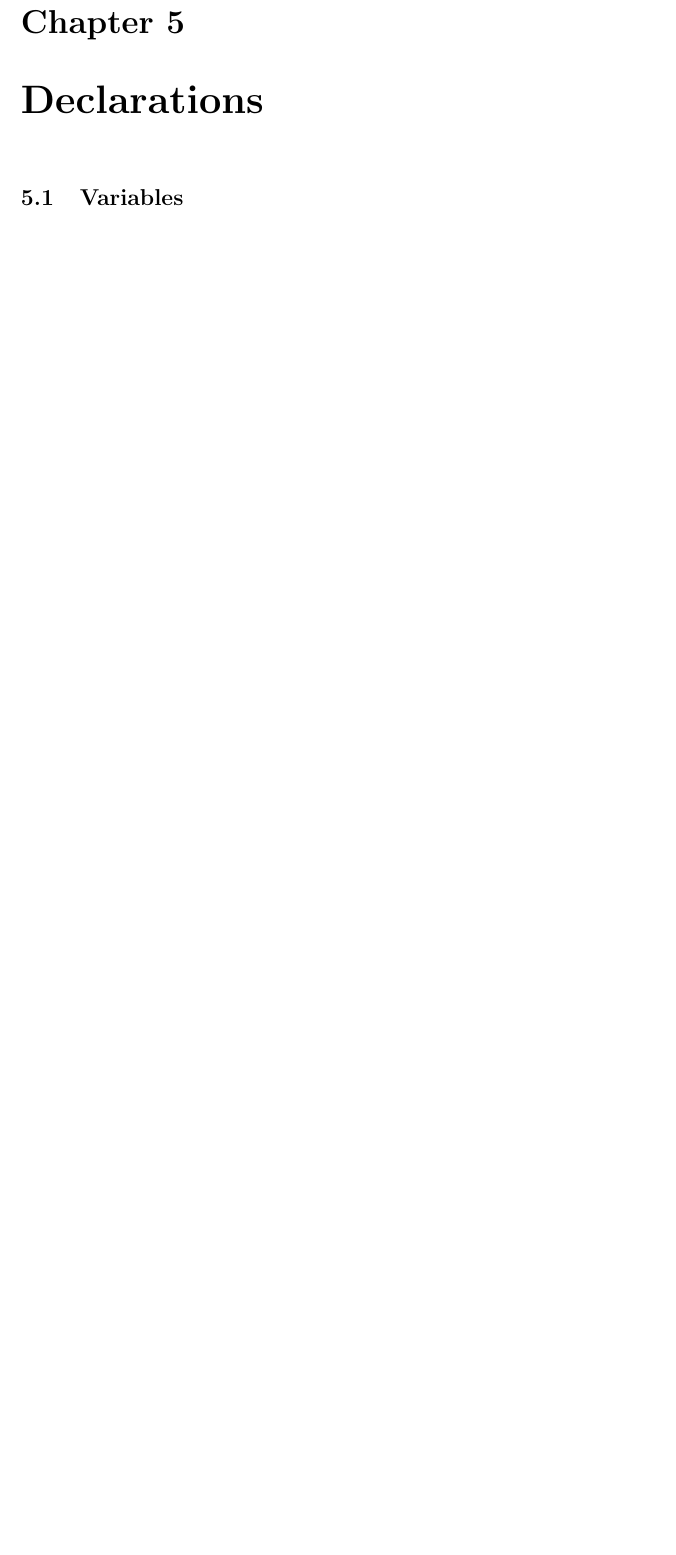
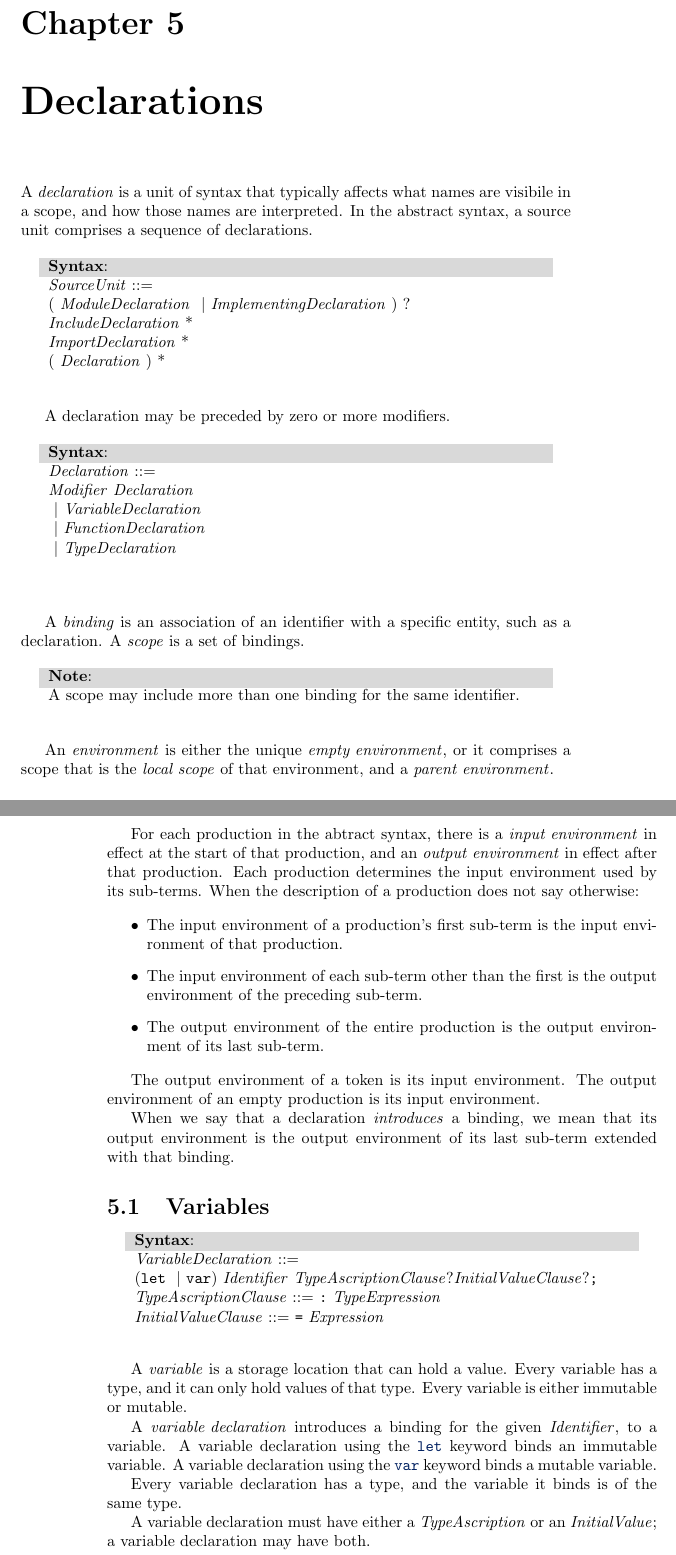
Before and after one commit to shader-slang/spec, a LaTeX thesis (main.tex, which reads declarations.tex, utils.tex): part of page 23 of 67 before the commit and two parts of pages 23 and 24 of 67 after it, the two joined at a grey line, cut so that both start at the same text, the shorter picture padded with empty space. Compiled offline with pdfLaTeX.

Commit message:
Working on more formatting, plus declarations chapter

```diff
--- a/declarations.tex
+++ b/declarations.tex
@@ -1,5 +1,75 @@
 \Chapter{Declarations}{decl}
 
+A \SpecDefine{declaration} is a unit of syntax that typically affects what names are visibile in a scope, and how those names are interpreted.
+In the abstract syntax, a source unit comprises a sequence of declarations.
 
+\begin{Syntax}
+    \SynDefine{SourceUnit} \\
+        ( \SynRef{ModuleDeclaration} \SynOr \SynRef{ImplementingDeclaration} ) \SynOpt \\
+        \SynRef{IncludeDeclaration} \SynStar \\
+        \SynRef{ImportDeclaration} \SynStar \\
+        ( \SynRef{Declaration} ) \SynStar
+\end{Syntax}
+
+A declaration may be preceded by zero or more modifiers.
+
+\begin{Syntax}
+    \SynDefine{Declaration} \\
+        \SynRef{Modifier} \SynRef{Declaration} \\
+    \SynOr \SynRef{VariableDeclaration} \\
+    \SynOr \SynRef{FunctionDeclaration} \\
+    \SynOr \SynRef{TypeDeclaration} \\
+\end{Syntax}
+
+A \SpecDefine{binding} is an association of an identifier with a specific entity, such as a declaration.
+A \SpecDefine{scope} is a set of bindings.
+
+\begin{Note}
+A scope may include more than one binding for the same identifier.
+\end{Note}
+
+An \SpecDefine{environment} is either the unique \SpecDefine{empty environment}, or it comprises a scope that is the \SpecDefine{local scope} of that environment, and a \SpecDefine{parent environment}.
+
+For each production in the abtract syntax, there is a \SpecDefine{input environment} in effect at the start of that production, and an \SpecDefine{output environment} in effect after that production.
+Each production determines the input environment used by its sub-terms.
+When the description of a production does not say otherwise:
+
+\begin{itemize}
+\item The input environment of a production's first sub-term is the input environment of that production.
+\item The input environment of each sub-term other than the first is the output environment of the preceding sub-term.
+\item The output environment of the entire production is the output environment of its last sub-term.
+\end{itemize}
+
+The output environment of a token is its input environment.
+The output environment of an empty production is its input environment.
+
+When we say that a declaration \SpecDefine{introduces} a binding, we mean that its output environment is the output environment of its last sub-term extended with that binding.
 
 \Section{Variables}{var}
+
+\begin{Syntax}
+    \SynDefine{VariableDeclaration} \\
+        (\code{let} \SynOr \code{var}) \SynRef{Identifier}
+            \SynRef{TypeAscriptionClause}\SynOpt
+            \SynRef{InitialValueClause}\SynOpt \code{;}
+
+    \SynDefine{TypeAscriptionClause}
+        \code{:} \SynRef{TypeExpression}
+
+    \SynDefine{InitialValueClause}
+        \code{=} \SynRef{Expression}
+\end{Syntax}
+
+A \SpecDef{variable} is a storage location that can hold a value.
+Every variable has a type, and it can only hold values of that type.
+Every variable is either immutable or mutable.
+
+A \SpecDef{variable declaration} introduces a binding for the given \SynRef{Identifier}, to a variable.
+A variable declaration using the \kw{let} keyword binds an immutable variable.
+A variable declaration using the \kw{var} keyword binds a mutable variable.
+
+Every variable declaration has a type, and the variable it binds is of the same type.
+
+A variable declaration must have either a \SynRef{TypeAscription} or an \SynRef{InitialValue}; a variable declaration may have both.
+
+If a variable declaration has a type ascription, then let \MetaVar{T} be the type that results from evaluating the type expression of that type ascription in the input environment of the declaration.
--- a/utils.tex
+++ b/utils.tex
@@ -70,7 +70,7 @@
 \newcommand*{\Chapter}[2]{\chapter{#1}}
 \newcommand*{\Section}[2]{\section{#1}}
 \newcommand*{\SubSection}[2]{\subsection{#1}}
-\newcommand*{\SubSubSection}[2]{\subsection{#1}}
+\newcommand*{\SubSubSection}[2]{\subsubsection{#1}}
 
 
 
@@ -120,9 +120,14 @@ CubicGregoryQuads,Tris,Quads,DisplacementMapping,RenderToCubeMap,PointSprites,Di
 \newcommand{\kw}[1]{\text{\texttt{\textbf{\textcolor{keyword_color}{#1}}}}}
 
 \newcommand{\SpecDefine}[1]{\text{\emph{#1}}}
+\newcommand{\SpecDef}[1]{\text{\emph{#1}}}
 
 \newcommand{\SynDefine}[1]{\text{\emph{#1} ::=}}
 \newcommand{\SynRef}[1]{\text{\emph{#1}}}
 \newcommand{\SynOr}{\text{ $\vert$ }}
 \newcommand{\SynStar}{\text{*}}
+\newcommand{\SynOpt}{\text{?}}
+
+\newcommand{\MetaVar}[1]{\textbf{#1}}
+
 \newcommand{\Char}[1]{\code{#1}}
```
Also changed, not shown: expressions.tex (+14 -11 lines), lexical.tex (+1 -1 lines), declarations.tex (9 more changed lines).
